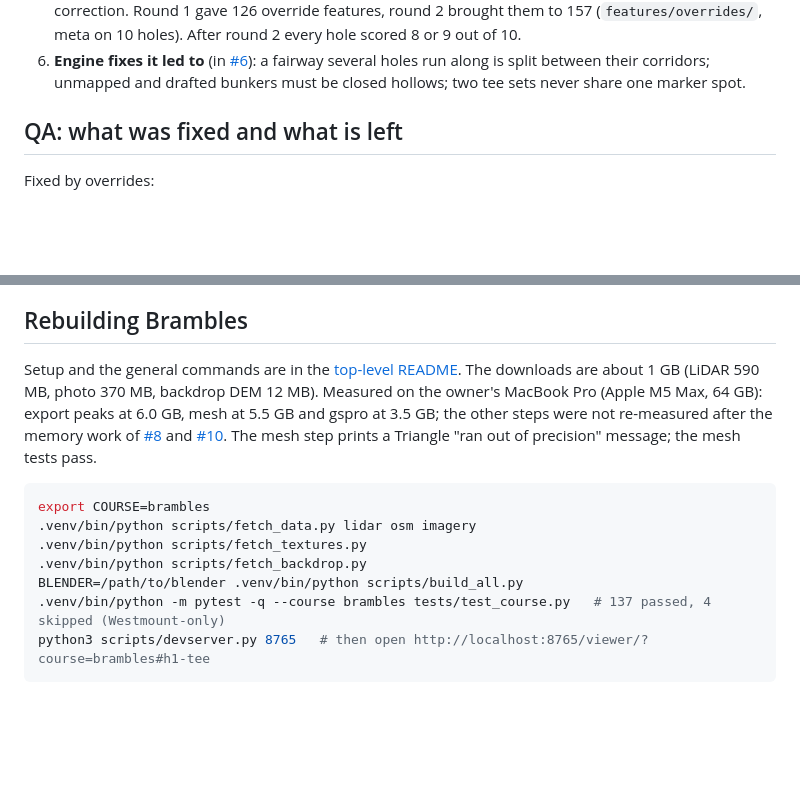
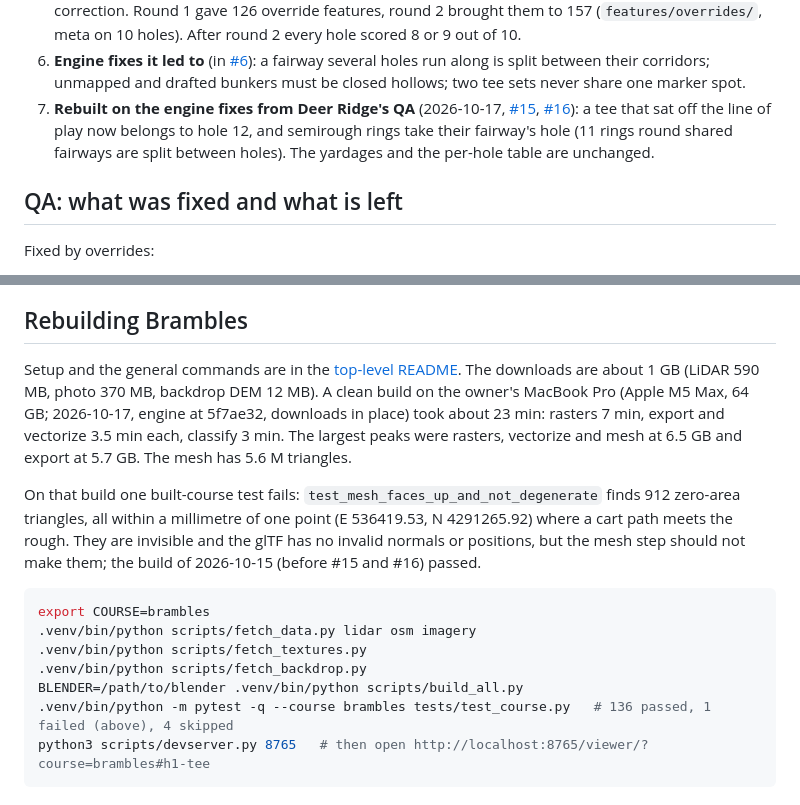
Before and after one commit to mescortes/gspro-course-builder, a Markdown page: courses/brambles/README.md, 2 parts joined by grey strips. GitHub-like rendering; blank space fills up the shorter version.

````diff
--- a/courses/brambles/README.md
+++ b/courses/brambles/README.md
@@ -110,6 +110,11 @@ The engine's steps are in the [top-level README](../../README.md#how-a-course-is
 6. **Engine fixes it led to** (in [#6](https://github.com/mescortes/gspro-course-builder/pull/6)): a fairway several
    holes run along is split between their corridors; unmapped and drafted bunkers must be closed hollows; two tee sets
    never share one marker spot.
+7. **Rebuilt on the engine fixes from Deer Ridge's QA** (2026-10-17,
+   [#15](https://github.com/mescortes/gspro-course-builder/pull/15),
+   [#16](https://github.com/mescortes/gspro-course-builder/pull/16)): a tee that sat off the line of play now belongs
+   to hole 12, and semirough rings take their fairway's hole (11 rings round shared fairways are split between holes).
+   The yardages and the per-hole table are unchanged.
 
 ## QA: what was fixed and what is left
 
@@ -135,11 +140,15 @@ Left for the engine (seen on several holes; the engine-wide list is in [TODO.md]
 ## Rebuilding Brambles
 
 Setup and the general commands are in the [top-level README](../../README.md#building-a-course). The downloads are
-about 1 GB (LiDAR 590 MB, photo 370 MB, backdrop DEM 12 MB). Measured on the owner's MacBook Pro (Apple M5 Max, 64 GB):
-export peaks at 6.0 GB, mesh at 5.5 GB and gspro at 3.5 GB; the other steps were not re-measured after the memory work
-of [#8](https://github.com/mescortes/gspro-course-builder/pull/8) and
-[#10](https://github.com/mescortes/gspro-course-builder/pull/10). The mesh step prints a Triangle "ran out of
-precision" message; the mesh tests pass.
+about 1 GB (LiDAR 590 MB, photo 370 MB, backdrop DEM 12 MB). A clean build on the owner's MacBook Pro (Apple M5 Max,
+64 GB; 2026-10-17, engine at 5f7ae32, downloads in place) took about 23 min: rasters 7 min, export and vectorize
+3.5 min each, classify 3 min. The largest peaks were rasters, vectorize and mesh at 6.5 GB and export at 5.7 GB. The
+mesh has 5.6 M triangles.
+
+On that build one built-course test fails: `test_mesh_faces_up_and_not_degenerate` finds 912 zero-area triangles,
+all within a millimetre of one point (E 536419.53, N 4291265.92) where a cart path meets the rough. They are
+invisible and the glTF has no invalid normals or positions, but the mesh step should not make them; the build of
+2026-10-15 (before #15 and #16) passed.
 
 ```bash
 export COURSE=brambles
@@ -147,7 +156,7 @@ export COURSE=brambles
 .venv/bin/python scripts/fetch_textures.py
 .venv/bin/python scripts/fetch_backdrop.py
 BLENDER=/path/to/blender .venv/bin/python scripts/build_all.py
-.venv/bin/python -m pytest -q --course brambles tests/test_course.py   # 137 passed, 4 skipped (Westmount-only)
+.venv/bin/python -m pytest -q --course brambles tests/test_course.py   # 136 passed, 1 failed (above), 4 skipped
 python3 scripts/devserver.py 8765   # then open http://localhost:8765/viewer/?course=brambles#h1-tee
 ```
 
````
Also changed, not shown: courses/deer-ridge/README.md (+39 -28 lines), courses/whistle-bear/README.md (+11 -5 lines).
